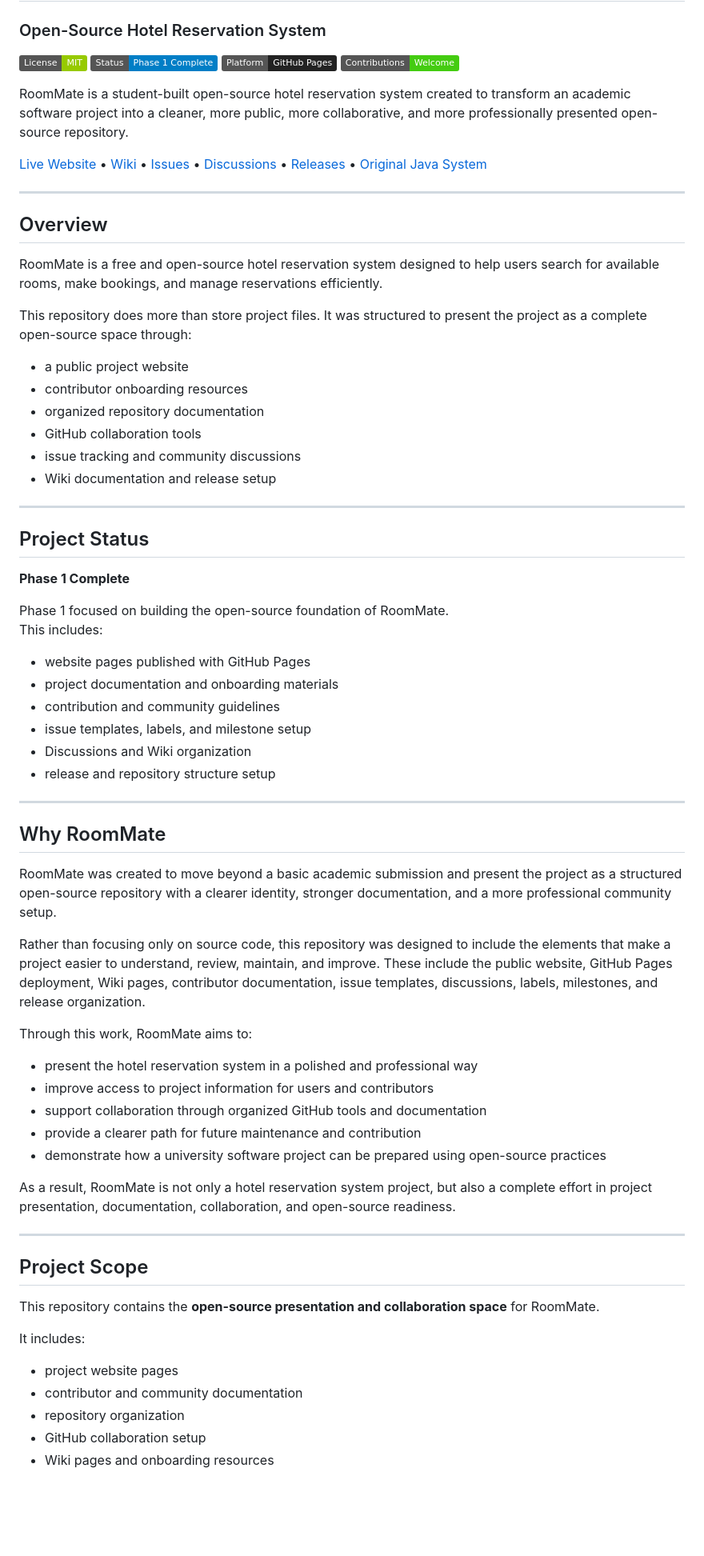
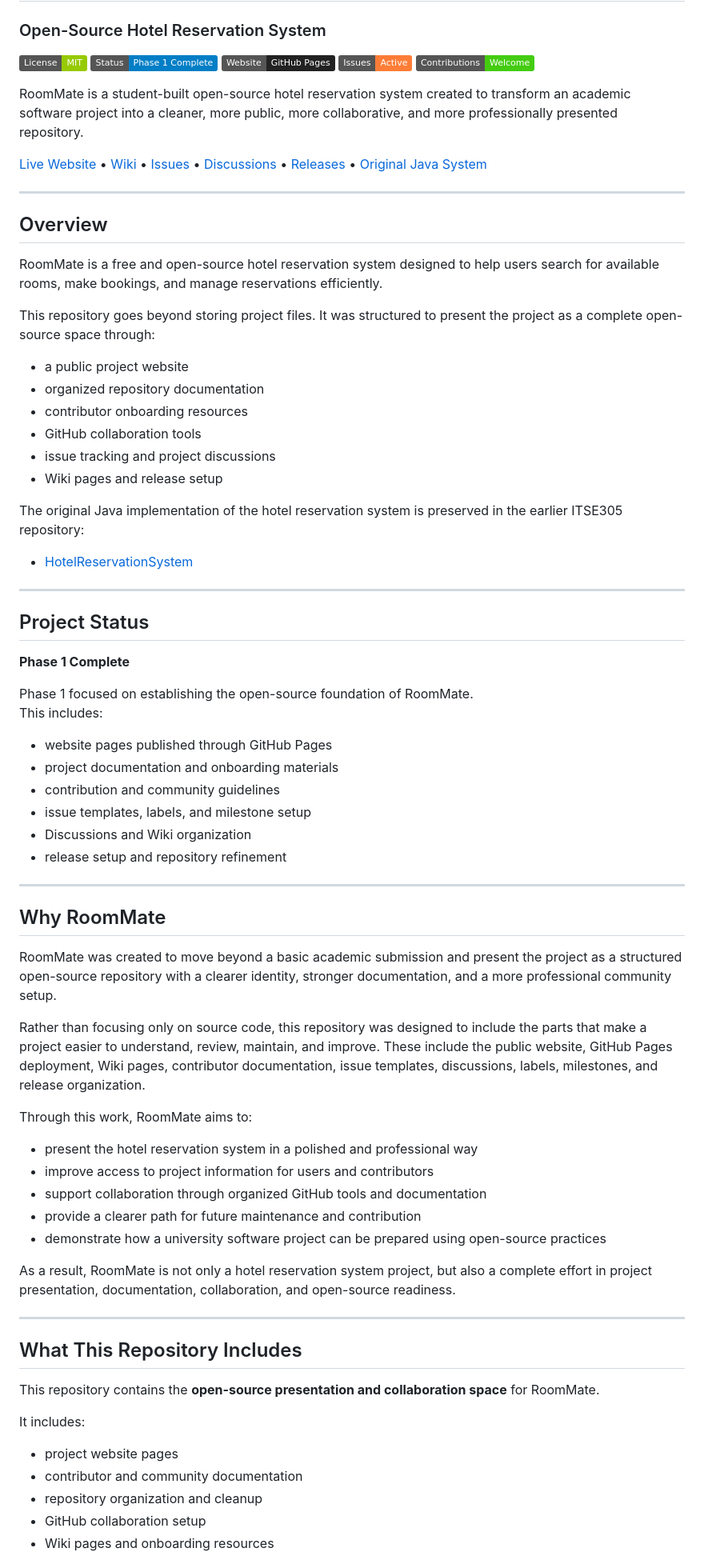
Before and after one commit to FatimaxYusuf/RoomMate, a Markdown page: README.md, the part around one of its changes. Shown at 80% size. Rendered like a GitHub page; badges without logos; blank space fills up the shorter version.

Commit message:
Refine README content and structure
Updated README to enhance clarity and organization.

```diff
--- a/README.md
+++ b/README.md
@@ -3,10 +3,11 @@
 
 ![License: MIT](https://img.shields.io/badge/License-MIT-green.svg)
 ![Status](https://img.shields.io/badge/Status-Phase%201%20Complete-blue.svg)
-![Platform](https://img.shields.io/badge/Platform-GitHub%20Pages-222222?logo=github)
+![Website](https://img.shields.io/badge/Website-GitHub%20Pages-222222?logo=github)
+![Issues](https://img.shields.io/badge/Issues-Active-orange.svg)
 ![Contributions](https://img.shields.io/badge/Contributions-Welcome-brightgreen.svg)
 
-RoomMate is a student-built open-source hotel reservation system created to transform an academic software project into a cleaner, more public, more collaborative, and more professionally presented open-source repository.
+RoomMate is a student-built open-source hotel reservation system created to transform an academic software project into a cleaner, more public, more collaborative, and more professionally presented repository.
 
 [Live Website](https://fatimaxyusuf.github.io/RoomMate/) •
 [Wiki](https://github.com/FatimaxYusuf/RoomMate/wiki) •
@@ -16,21 +17,24 @@ RoomMate is a student-built open-source hotel reservation system created to tran
 [Original Java System](https://github.com/BatoolAlsayed1/HotelReservationSystem)
 
 
-
 ---
 
 ## Overview
 
 RoomMate is a free and open-source hotel reservation system designed to help users search for available rooms, make bookings, and manage reservations efficiently.
 
-This repository does more than store project files. It was structured to present the project as a complete open-source space through:
+This repository goes beyond storing project files. It was structured to present the project as a complete open-source space through:
 
 - a public project website
+- organized repository documentation
 - contributor onboarding resources
-- organized repository documentation
 - GitHub collaboration tools
-- issue tracking and community discussions
-- Wiki documentation and release setup
+- issue tracking and project discussions
+- Wiki pages and release setup
+
+The original Java implementation of the hotel reservation system is preserved in the earlier ITSE305 repository:
+
+- [HotelReservationSystem](https://github.com/BatoolAlsayed1/HotelReservationSystem)
 
 ---
 
@@ -38,15 +42,15 @@ This repository does more than store project files. It was structured to present
 
 **Phase 1 Complete**
 
-Phase 1 focused on building the open-source foundation of RoomMate.
+Phase 1 focused on establishing the open-source foundation of RoomMate.
 This includes:
 
-- website pages published with GitHub Pages
+- website pages published through GitHub Pages
 - project documentation and onboarding materials
 - contribution and community guidelines
 - issue templates, labels, and milestone setup
 - Discussions and Wiki organization
-- release and repository structure setup
+- release setup and repository refinement
 
 ---
 
@@ -54,7 +58,7 @@ This includes:
 
 RoomMate was created to move beyond a basic academic submission and present the project as a structured open-source repository with a clearer identity, stronger documentation, and a more professional community setup.
 
-Rather than focusing only on source code, this repository was designed to include the elements that make a project easier to understand, review, maintain, and improve. These include the public website, GitHub Pages deployment, Wiki pages, contributor documentation, issue templates, discussions, labels, milestones, and release organization.
+Rather than focusing only on source code, this repository was designed to include the parts that make a project easier to understand, review, maintain, and improve. These include the public website, GitHub Pages deployment, Wiki pages, contributor documentation, issue templates, discussions, labels, milestones, and release organization.
 
 Through this work, RoomMate aims to:
 
@@ -68,7 +72,7 @@ As a result, RoomMate is not only a hotel reservation system project, but also a
 
 ---
 
-## Project Scope
+## What This Repository Includes
 
 This repository contains the **open-source presentation and collaboration space** for RoomMate.
 
@@ -76,6 +80,6 @@ It includes:
 
 - project website pages
 - contributor and community documentation
-- repository organization
+- repository organization and cleanup
 - GitHub collaboration setup
 - Wiki pages and onboarding resources
```
Also changed, not shown: other parts of README.md (+23 -46 lines).
